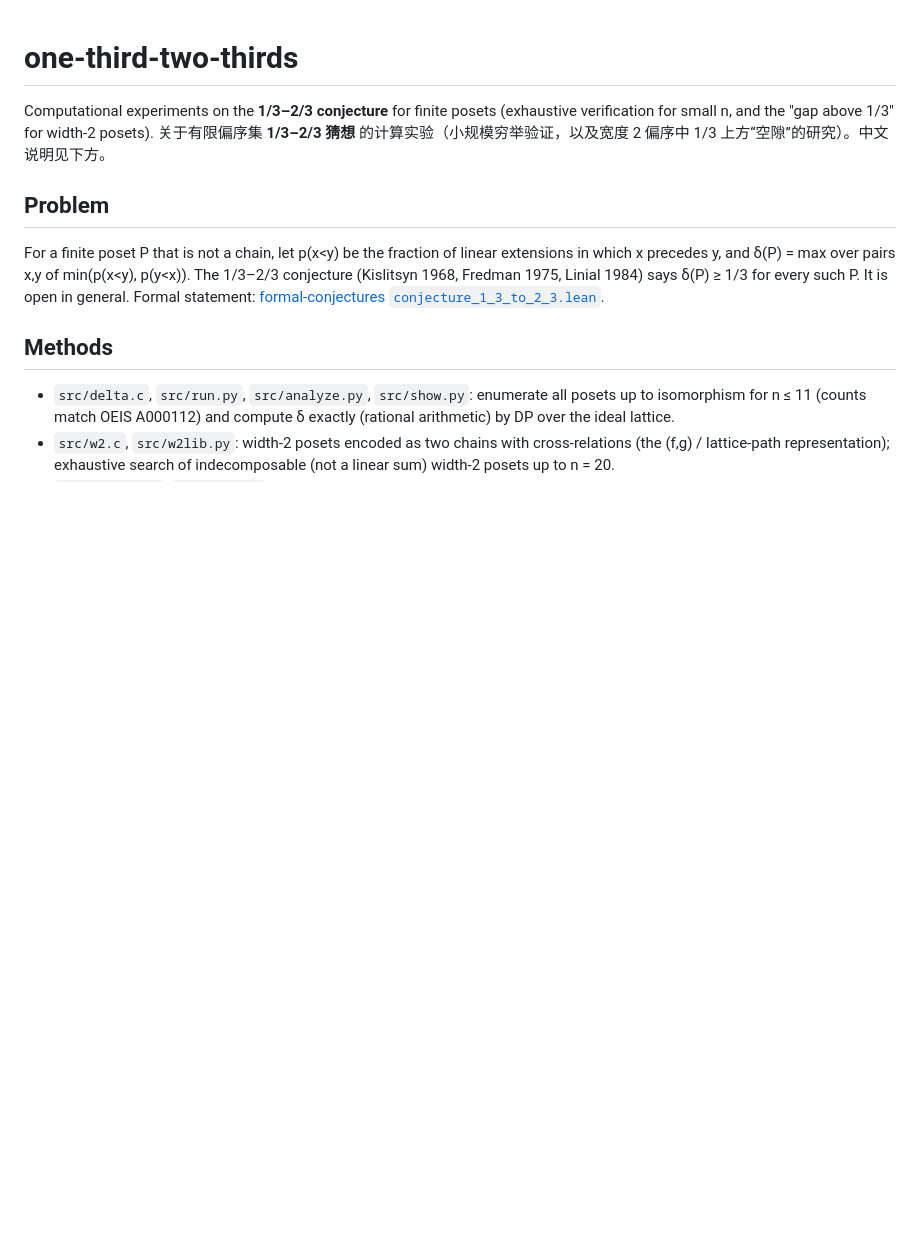
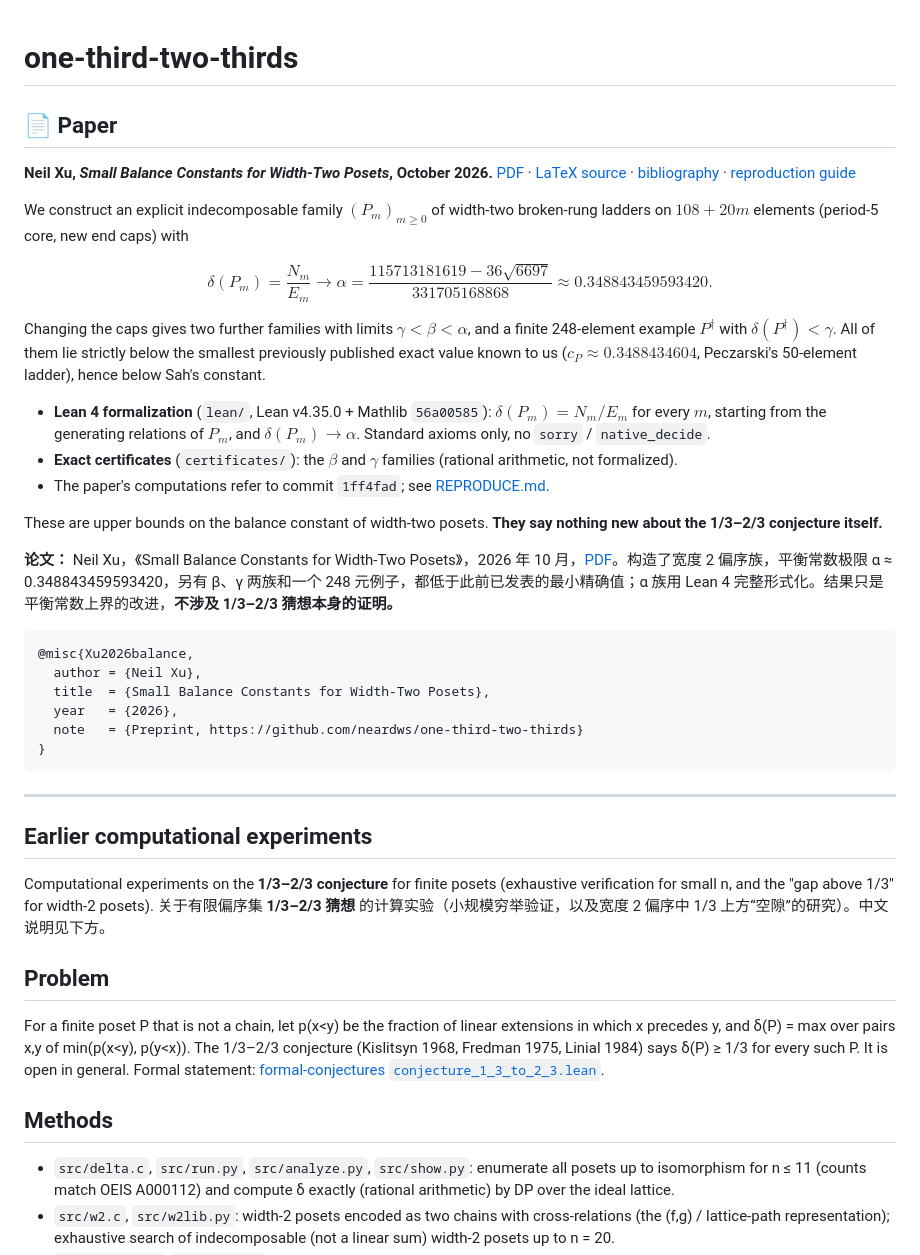
Before and after one commit to neardws/one-third-two-thirds, a Markdown page: README.md, the part around the change. GitHub-like rendering; blank space fills up the shorter version.

Commit message:
README: feature the paper at the top

````diff
--- a/README.md
+++ b/README.md
@@ -1,4 +1,36 @@
 # one-third-two-thirds
+
+## 📄 Paper
+
+**Neil Xu, *Small Balance Constants for Width-Two Posets*, October 2026.**
+[PDF](paper/note.pdf) · [LaTeX source](paper/note.tex) · [bibliography](paper/refs.bib) · [reproduction guide](REPRODUCE.md)
+
+We construct an explicit indecomposable family $(P_m)_{m\ge 0}$ of width-two broken-rung ladders on $108+20m$ elements (period-5 core, new end caps) with
+
+$$\delta(P_m)=\frac{N_m}{E_m}\longrightarrow \alpha=\frac{115713181619-36\sqrt{6697}}{331705168868}\approx 0.348843459593420 .$$
+
+Changing the caps gives two further families with limits $\gamma<\beta<\alpha$, and a finite 248-element example $P^\dagger$ with $\delta(P^\dagger)<\gamma$. All of them lie strictly below the smallest previously published exact value known to us ($c_P\approx 0.3488434604$, Peczarski's 50-element ladder), hence below Sah's constant.
+
+- **Lean 4 formalization** (`lean/`, Lean v4.35.0 + Mathlib `56a00585`): $\delta(P_m)=N_m/E_m$ for every $m$, starting from the generating relations of $P_m$, and $\delta(P_m)\to\alpha$. Standard axioms only, no `sorry` / `native_decide`.
+- **Exact certificates** (`certificates/`): the $\beta$ and $\gamma$ families (rational arithmetic, not formalized).
+- The paper's computations refer to commit `1ff4fad`; see [REPRODUCE.md](REPRODUCE.md).
+
+These are upper bounds on the balance constant of width-two posets. **They say nothing new about the 1/3–2/3 conjecture itself.**
+
+**论文：** Neil Xu，《Small Balance Constants for Width-Two Posets》，2026 年 10 月，[PDF](paper/note.pdf)。构造了宽度 2 偏序族，平衡常数极限 α ≈ 0.348843459593420，另有 β、γ 两族和一个 248 元例子，都低于此前已发表的最小精确值；α 族用 Lean 4 完整形式化。结果只是平衡常数上界的改进，**不涉及 1/3–2/3 猜想本身的证明。**
+
+```bibtex
+@misc{Xu2026balance,
+  author = {Neil Xu},
+  title  = {Small Balance Constants for Width-Two Posets},
+  year   = {2026},
+  note   = {Preprint, https://github.com/neardws/one-third-two-thirds}
+}
+```
+
+---
+
+## Earlier computational experiments
 
 Computational experiments on the **1/3–2/3 conjecture** for finite posets (exhaustive verification for small n, and the "gap above 1/3" for width-2 posets).
 关于有限偏序集 **1/3–2/3 猜想** 的计算实验（小规模穷举验证，以及宽度 2 偏序中 1/3 上方“空隙”的研究）。中文说明见下方。
````
